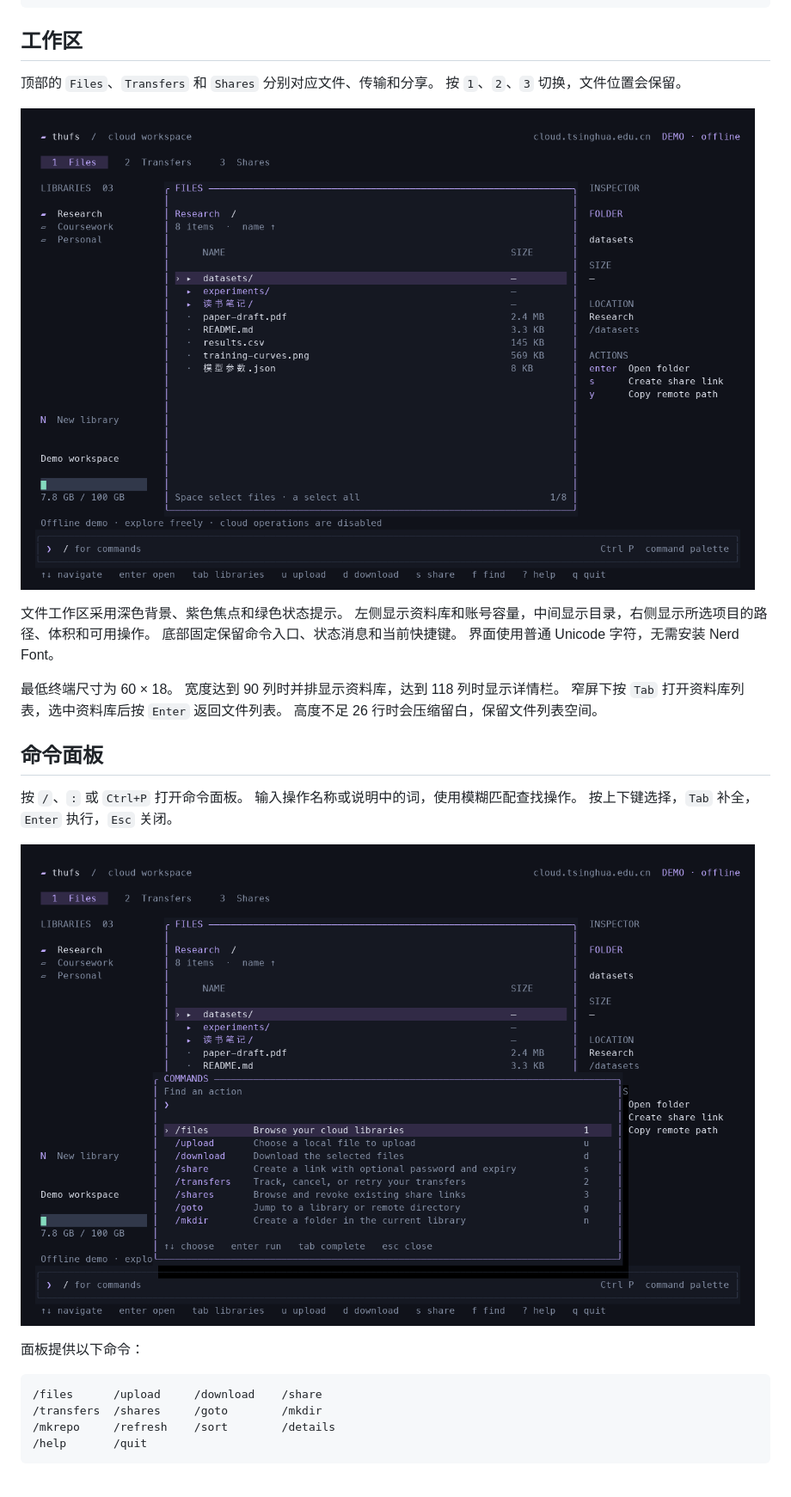
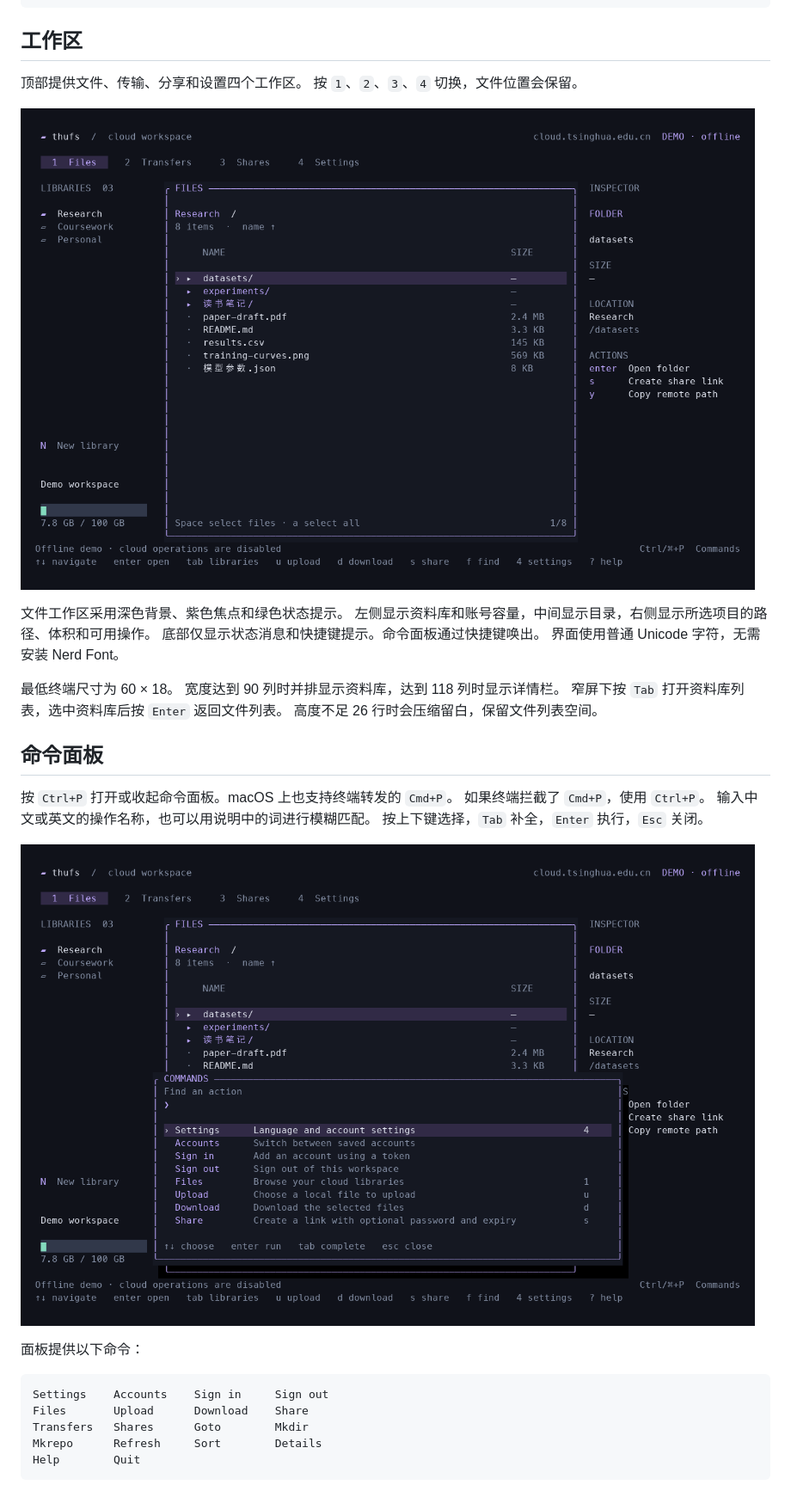
Before and after one commit to class-undefined/thufs, a Markdown page: docs/tui.md, the part around one of its changes. Shown at 86% size. Rendered like a GitHub page; pictures changed too: docs/assets/tui-commands.png, docs/assets/tui-files.png.

````diff
--- a/docs/tui.md
+++ b/docs/tui.md
@@ -29,14 +29,14 @@ thufs tui --demo
 
 ## 工作区
 
-顶部的 `Files`、`Transfers` 和 `Shares` 分别对应文件、传输和分享。
-按 `1`、`2`、`3` 切换，文件位置会保留。
+顶部提供文件、传输、分享和设置四个工作区。
+按 `1`、`2`、`3`、`4` 切换，文件位置会保留。
 
 ![文件工作区的离线演示](./assets/tui-files.png)
 
 文件工作区采用深色背景、紫色焦点和绿色状态提示。
 左侧显示资料库和账号容量，中间显示目录，右侧显示所选项目的路径、体积和可用操作。
-底部固定保留命令入口、状态消息和当前快捷键。
+底部仅显示状态消息和快捷键提示。命令面板通过快捷键唤出。
 界面使用普通 Unicode 字符，无需安装 Nerd Font。
 
 最低终端尺寸为 60 × 18。
@@ -46,8 +46,9 @@ thufs tui --demo
 
 ## 命令面板
 
-按 `/`、`:` 或 `Ctrl+P` 打开命令面板。
-输入操作名称或说明中的词，使用模糊匹配查找操作。
+按 `Ctrl+P` 打开或收起命令面板。macOS 上也支持终端转发的 `Cmd+P`。
+如果终端拦截了 `Cmd+P`，使用 `Ctrl+P`。
+输入中文或英文的操作名称，也可以用说明中的词进行模糊匹配。
 按上下键选择，`Tab` 补全，`Enter` 执行，`Esc` 关闭。
 
 ![命令面板的离线演示](./assets/tui-commands.png)
@@ -55,8 +56,9 @@ thufs tui --demo
 面板提供以下命令：
 
 ```text
-/files      /upload     /download    /share
-/transfers  /shares     /goto        /mkdir
-/mkrepo     /refresh    /sort        /details
-/help       /quit
+Settings    Accounts    Sign in     Sign out
+Files       Upload      Download    Share
+Transfers   Shares      Goto        Mkdir
+Mkrepo      Refresh     Sort        Details
+Help        Quit
 ```
````
Also changed, not shown: other parts of docs/tui.md (+74 -13 lines), README.en.md (+9 -3 lines), README.md (+9 -3 lines), docs/assets/tui-login.png (added), docs/assets/tui-settings.png (added), docs/assets/tui-upload.png (added).
